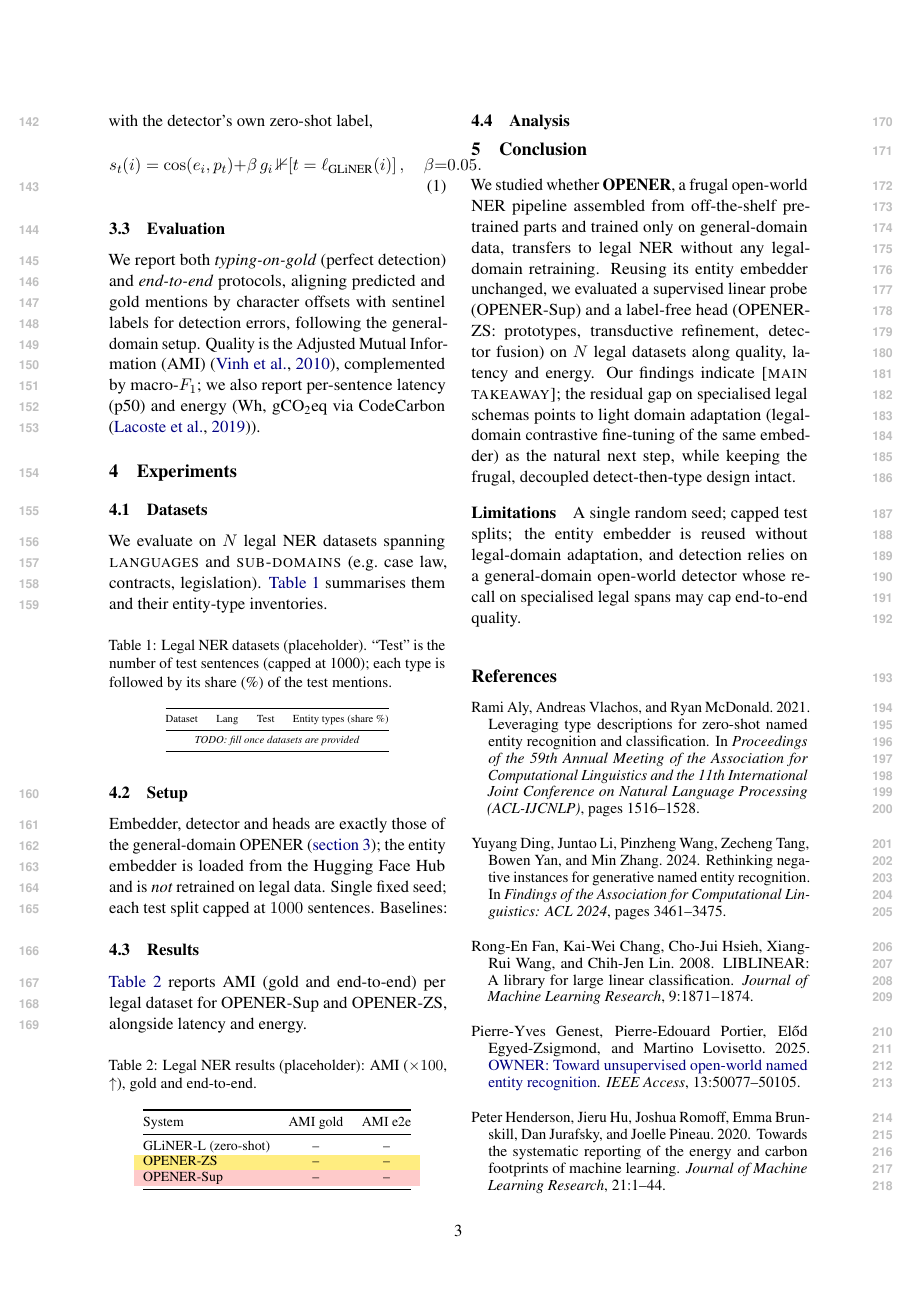
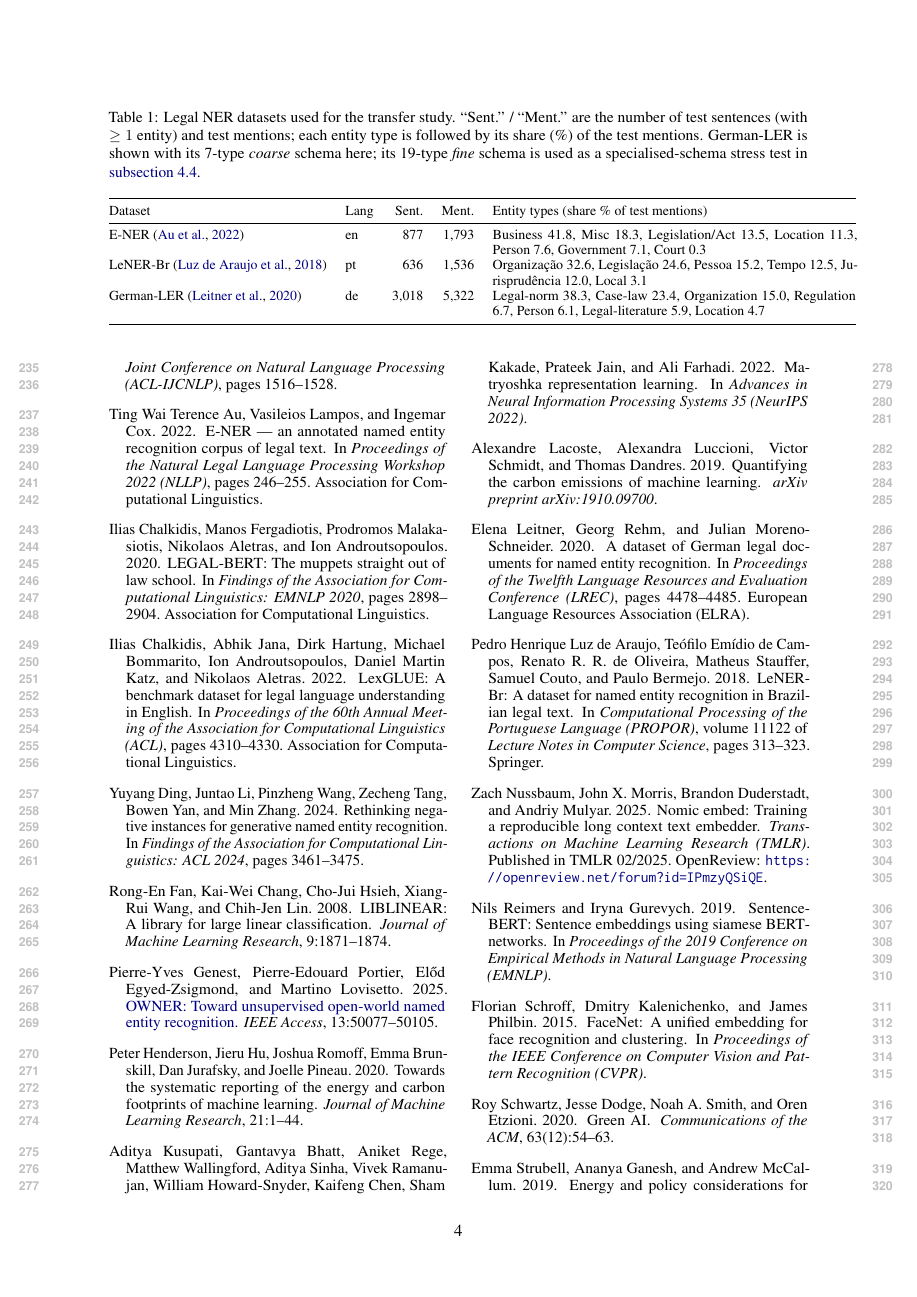
Before and after one commit to Thibault-GAREL/LyRIDS_Law-OPENER, a LaTeX paper (paper/main.tex, which reads paper/references.bib, paper/sections/04_experiments.tex): page 3 of 4 before the commit and page 4 of 5 after it. Compiled offline with pdfLaTeX.

Commit message:
Datasets section + legal Related Work with real stats and verified refs
- Datasets table (table*): real type distributions computed from the loaders
  (E-NER 7 types / LeNER-Br 6 / German-LER coarse 7), framed as domain shift
  (E-NER, en) vs cross-lingual+domain shift (pt/de).
- Related Work C rewritten: Legal-BERT, LexGLUE, E-NER/LeNER-Br/German-LER,
  and the 'general NER degrades on legal text' motivation (Au et al.).
- 5 bib entries, all venues verified via ACL Anthology/Springer (E-NER NLLP22,
  LeNER-Br PROPOR18, German-LER LREC20, Legal-BERT Findings-EMNLP20, LexGLUE ACL22).
- Compiles clean: 5 pages, bibtex OK, 0 undefined cites, 0 overfull boxes.

Co-Authored-By: Claude Opus 4.8 (1M context) <noreply@anthropic.com>

```diff
--- a/paper/references.bib
+++ b/paper/references.bib
@@ -631,3 +631,62 @@
   booktitle = {Proceedings of Machine Learning and Systems ({MLSys})},
   year      = {2022}
 }
+
+
+% =====================================================================
+% Legal-domain NER datasets used in this workshop paper.
+% Venues verified via ACL Anthology / Springer (2026-06-30).
+% =====================================================================
+
+% E-NER. NLLP workshop, EMNLP 2022, pp. 246-255. ACL. DOI 10.18653/v1/2022.nllp-1.22.
+% Data: github.com/terenceau1/E-NER-Dataset (SEC/EDGAR filings, 7 legal types).
+@inproceedings{au2022ener,
+  title     = {{E-NER} --- An Annotated Named Entity Recognition Corpus of Legal Text},
+  author    = {Au, Ting Wai Terence and Lampos, Vasileios and Cox, Ingemar},
+  booktitle = {Proceedings of the Natural Legal Language Processing Workshop 2022 ({NLLP})},
+  pages     = {246--255},
+  year      = {2022},
+  publisher = {Association for Computational Linguistics}
+}
+
+% LeNER-Br. PROPOR 2018, Springer LNCS 11122, pp. 313-323. DOI 10.1007/978-3-319-99722-3_32.
+@inproceedings{luzdearaujo2018lenerbr,
+  title     = {{LeNER-Br}: A Dataset for Named Entity Recognition in {Brazilian} Legal Text},
+  author    = {Luz de Araujo, Pedro Henrique and de Campos, Te{\'o}filo Em{\'i}dio and de Oliveira, Renato R. R. and Stauffer, Matheus and Couto, Samuel and Bermejo, Paulo},
+  booktitle = {Computational Processing of the Portuguese Language ({PROPOR})},
+  series    = {Lecture Notes in Computer Science},
+  volume    = {11122},
+  pages     = {313--323},
+  year      = {2018},
+  publisher = {Springer}
+}
+
+% German-LER. LREC 2020, pp. 4478-4485. ELRA.
+@inproceedings{leitner2020germanler,
+  title     = {A Dataset of {German} Legal Documents for Named Entity Recognition},
+  author    = {Leitner, Elena and Rehm, Georg and Moreno-Schneider, Julian},
+  booktitle = {Proceedings of the Twelfth Language Resources and Evaluation Conference ({LREC})},
+  pages     = {4478--4485},
+  year      = {2020},
+  publisher = {European Language Resources Association ({ELRA})}
+}
+
+% LEGAL-BERT. Findings of EMNLP 2020, pp. 2898-2904. ACL.
+@inproceedings{chalkidis2020legalbert,
+  title     = {{LEGAL-BERT}: The Muppets straight out of Law School},
+  author    = {Chalkidis, Ilias and Fergadiotis, Manos and Malakasiotis, Prodromos and Aletras, Nikolaos and Androutsopoulos, Ion},
+  booktitle = {Findings of the Association for Computational Linguistics: {EMNLP} 2020},
+  pages     = {2898--2904},
+  year      = {2020},
+  publisher = {Association for Computational Linguistics}
+}
+
+% LexGLUE. ACL 2022 (Volume 1: Long Papers), pp. 4310-4330. ACL.
+@inproceedings{chalkidis2022lexglue,
+  title     = {{LexGLUE}: A Benchmark Dataset for Legal Language Understanding in {English}},
+  author    = {Chalkidis, Ilias and Jana, Abhik and Hartung, Dirk and Bommarito, Michael and Androutsopoulos, Ion and Katz, Daniel Martin and Aletras, Nikolaos},
+  booktitle = {Proceedings of the 60th Annual Meeting of the Association for Computational Linguistics ({ACL})},
+  pages     = {4310--4330},
+  year      = {2022},
+  publisher = {Association for Computational Linguistics}
+}
--- a/paper/sections/04_experiments.tex
+++ b/paper/sections/04_experiments.tex
@@ -3,25 +3,23 @@
 
 \subsection{Datasets}
 \label{sec:exp:datasets}
-% TODO[Thibault to provide]: legal NER datasets + language + source + format + entity types.
-% Build src/data/legal_datasets.py to convert each to the OWNER JSON format, then fill
-% the table below (one row per dataset: name, language, #test, entity types + share %).
-We evaluate on $N$ legal NER datasets spanning \textsc{languages} and \textsc{sub-domains} (e.g.\ case law, contracts, legislation). \autoref{tab:legal-datasets} summarises them and their entity-type inventories.
+We evaluate on three public legal NER datasets that, together, separate two kinds of distribution shift. \textbf{E-NER} \citep{au2022ener} -- annotated U.S.\ SEC/EDGAR filings -- is in \emph{English}, so it isolates a \emph{pure domain shift} from the general-domain data the embedder was trained on. \textbf{LeNER-Br} \citep{luzdearaujo2018lenerbr} (Brazilian court decisions, Portuguese) and \textbf{German-LER} \citep{leitner2020germanler} (German federal court decisions) add a \emph{cross-lingual} shift on top of the domain shift, stressing an English-centric embedder well outside its training distribution. \autoref{tab:legal-datasets} summarises them with the entity-type distribution of their test mentions; all three exhibit a strongly skewed, long-tailed inventory typical of legal text (one or two dominant types and several rare, schema-specific ones).
 
-\begin{table}[H]
+\begin{table*}[t]
 \centering
-\caption{Legal NER datasets (placeholder). ``Test'' is the number of test sentences (capped at 1000); each type is followed by its share (\%) of the test mentions.}
+\caption{Legal NER datasets used for the transfer study. ``Sent.'' / ``Ment.'' are the number of test sentences (with $\geq 1$ entity) and test mentions; each entity type is followed by its share (\%) of the test mentions. German-LER is shown with its 7-type \emph{coarse} schema here; its 19-type \emph{fine} schema is used as a specialised-schema stress test in \autoref{sec:exp:analysis}.}
 \label{tab:legal-datasets}
-\scriptsize
-\begin{tabular}{@{}llrl@{}}
+\footnotesize
+\begin{tabular}{@{}llrrp{0.52\linewidth}@{}}
 \toprule
-Dataset & Lang & Test & Entity types (share \%) \\
+Dataset & Lang & Sent. & Ment. & Entity types (share \% of test mentions) \\
 \midrule
-% <dataset> & <xx> & <n> & <type a, type b, ...> \\
-\multicolumn{4}{c}{\emph{TODO: fill once datasets are provided}} \\
+E-NER \citep{au2022ener} & en & 877 & 1{,}793 & Business 41.8, Misc 18.3, Legislation/Act 13.5, Location 11.3, Person 7.6, Government 7.1, Court 0.3 \\
+LeNER-Br \citep{luzdearaujo2018lenerbr} & pt & 636 & 1{,}536 & Organização 32.6, Legislação 24.6, Pessoa 15.2, Tempo 12.5, Jurisprudência 12.0, Local 3.1 \\
+German-LER \citep{leitner2020germanler} & de & 3{,}018 & 5{,}322 & Legal-norm 38.3, Case-law 23.4, Organization 15.0, Regulation 6.7, Person 6.1, Legal-literature 5.9, Location 4.7 \\
 \bottomrule
 \end{tabular}
-\end{table}
+\end{table*}
 
 \subsection{Setup}
 \label{sec:exp:setup}
```
Also changed, not shown: paper/sections/02_related_work.tex (+1 -5 lines).
